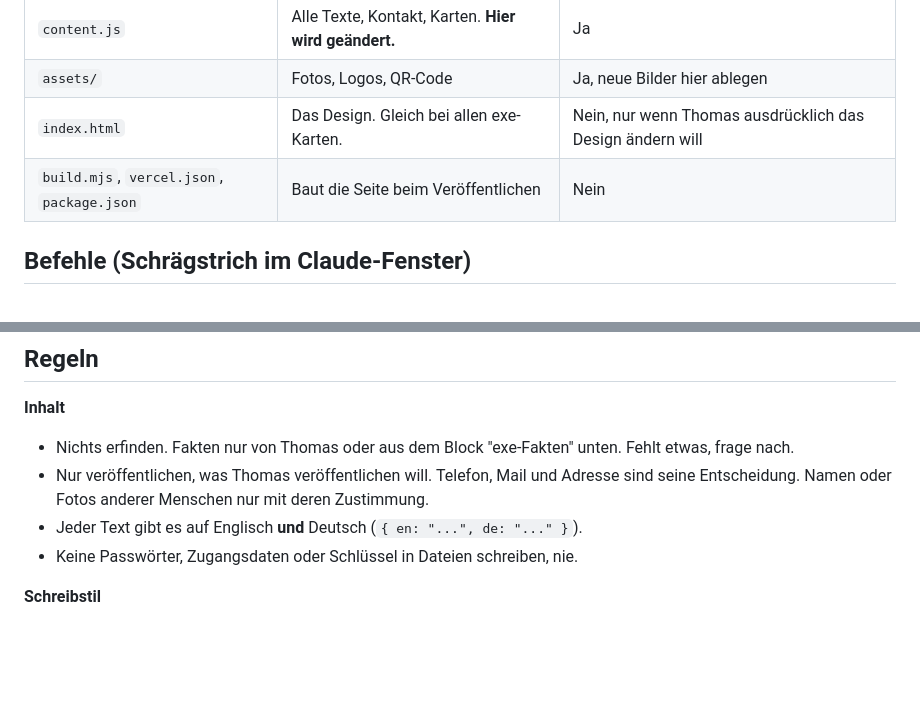
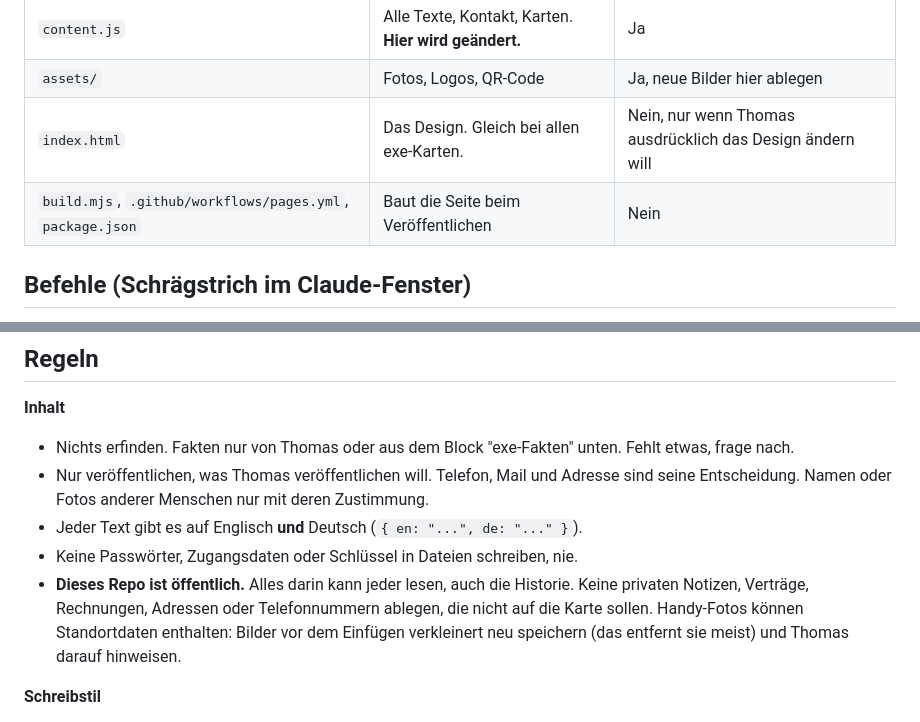
Before and after one commit to exe-network/thomas-exe-network, a Markdown page: AGENTS.md, 2 parts joined by grey strips. Rendered like a GitHub page; blank space fills up the shorter version.

Commit message:
CLAUDE.md und AGENTS.md: Regel zum öffentlichen Repo
Co-Authored-By: Claude Sonnet 5.5 <noreply@anthropic.com>

```diff
--- a/AGENTS.md
+++ b/AGENTS.md
@@ -13,7 +13,7 @@ Das Hosting gehört exe. Thomas braucht dafür keine Zugänge und keine Passwör
 | `content.js` | Alle Texte, Kontakt, Karten. **Hier wird geändert.** | Ja |
 | `assets/` | Fotos, Logos, QR-Code | Ja, neue Bilder hier ablegen |
 | `index.html` | Das Design. Gleich bei allen exe-Karten. | Nein, nur wenn Thomas ausdrücklich das Design ändern will |
-| `build.mjs`, `vercel.json`, `package.json` | Baut die Seite beim Veröffentlichen | Nein |
+| `build.mjs`, `.github/workflows/pages.yml`, `package.json` | Baut die Seite beim Veröffentlichen | Nein |
 
 ## Befehle (Schrägstrich im Claude-Fenster)
 - `/interview`: Claude fragt Thomas Schritt für Schritt und schreibt die Antworten in `content.js`.
@@ -27,6 +27,7 @@ Das Hosting gehört exe. Thomas braucht dafür keine Zugänge und keine Passwör
 - Nur veröffentlichen, was Thomas veröffentlichen will. Telefon, Mail und Adresse sind seine Entscheidung. Namen oder Fotos anderer Menschen nur mit deren Zustimmung.
 - Jeder Text gibt es auf Englisch **und** Deutsch (`{ en: "...", de: "..." }`).
 - Keine Passwörter, Zugangsdaten oder Schlüssel in Dateien schreiben, nie.
+- **Dieses Repo ist öffentlich.** Alles darin kann jeder lesen, auch die Historie. Keine privaten Notizen, Verträge, Rechnungen, Adressen oder Telefonnummern ablegen, die nicht auf die Karte sollen. Handy-Fotos können Standortdaten enthalten: Bilder vor dem Einfügen verkleinert neu speichern (das entfernt sie meist) und Thomas darauf hinweisen.
 
 **Schreibstil**
 - "exe" immer klein: exe, exe.network, exe.ist. Nie "Exe" oder "EXE".
```
Also changed, not shown: CLAUDE.md (+1 -0 lines).
